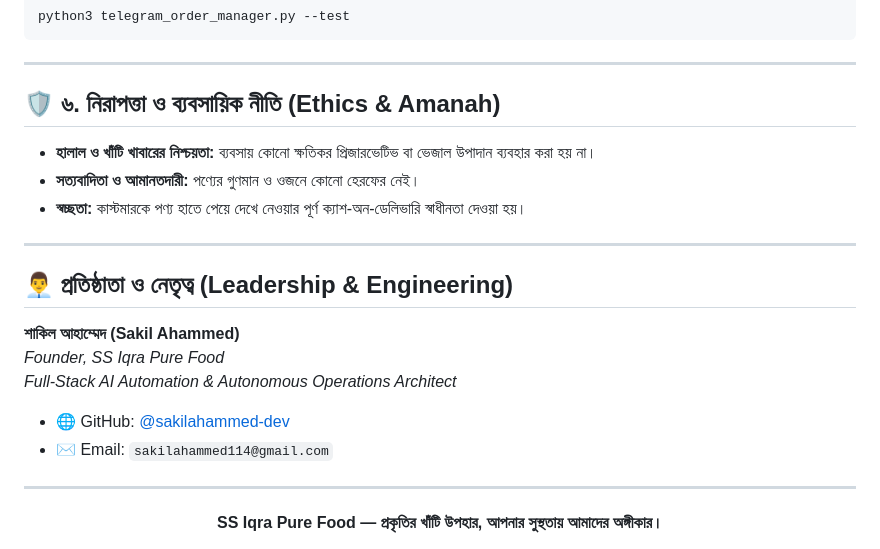
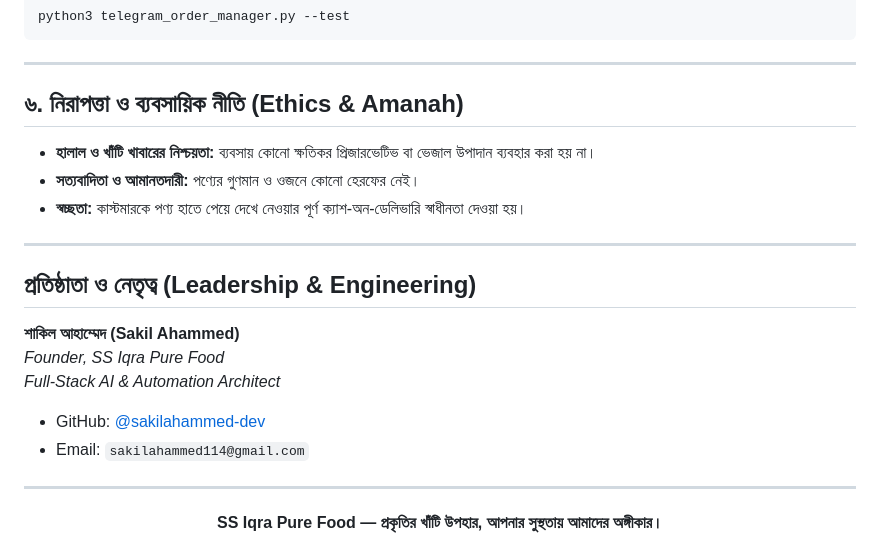
Before and after one commit to sakilahammed-dev/ss-iqra-pure-food, a Markdown page: README.md, the part around one of its changes. GitHub-like rendering.

```diff
--- a/README.md
+++ b/README.md
@@ -123,20 +123,20 @@ python3 telegram_order_manager.py --test
 
 ---
 
-## 🛡️ ৬. নিরাপত্তা ও ব্যবসায়িক নীতি (Ethics & Amanah)
+## ৬. নিরাপত্তা ও ব্যবসায়িক নীতি (Ethics & Amanah)
 - **হালাল ও খাঁটি খাবারের নিশ্চয়তা:** ব্যবসায় কোনো ক্ষতিকর প্রিজারভেটিভ বা ভেজাল উপাদান ব্যবহার করা হয় না।
 - **সত্যবাদিতা ও আমানতদারী:** পণ্যের গুণমান ও ওজনে কোনো হেরফের নেই।
 - **স্বচ্ছতা:** কাস্টমারকে পণ্য হাতে পেয়ে দেখে নেওয়ার পূর্ণ ক্যাশ-অন-ডেলিভারি স্বাধীনতা দেওয়া হয়।
 
 ---
 
-## 👨‍💼 প্রতিষ্ঠাতা ও নেতৃত্ব (Leadership & Engineering)
+## প্রতিষ্ঠাতা ও নেতৃত্ব (Leadership & Engineering)
 
 **শাকিল আহাম্মেদ (Sakil Ahammed)**
 *Founder, SS Iqra Pure Food*
-*Full-Stack AI Automation & Autonomous Operations Architect*
-- 🌐 GitHub: [@sakilahammed-dev](https://github.com/sakilahammed-dev)
-- ✉️ Email: `sakilahammed114@gmail.com`
+*Full-Stack AI & Automation Architect*
+- GitHub: [@sakilahammed-dev](https://github.com/sakilahammed-dev)
+- Email: `sakilahammed114@gmail.com`
 
 ---
 <div align="center">
```
Also changed, not shown: other parts of README.md (+19 -19 lines).
